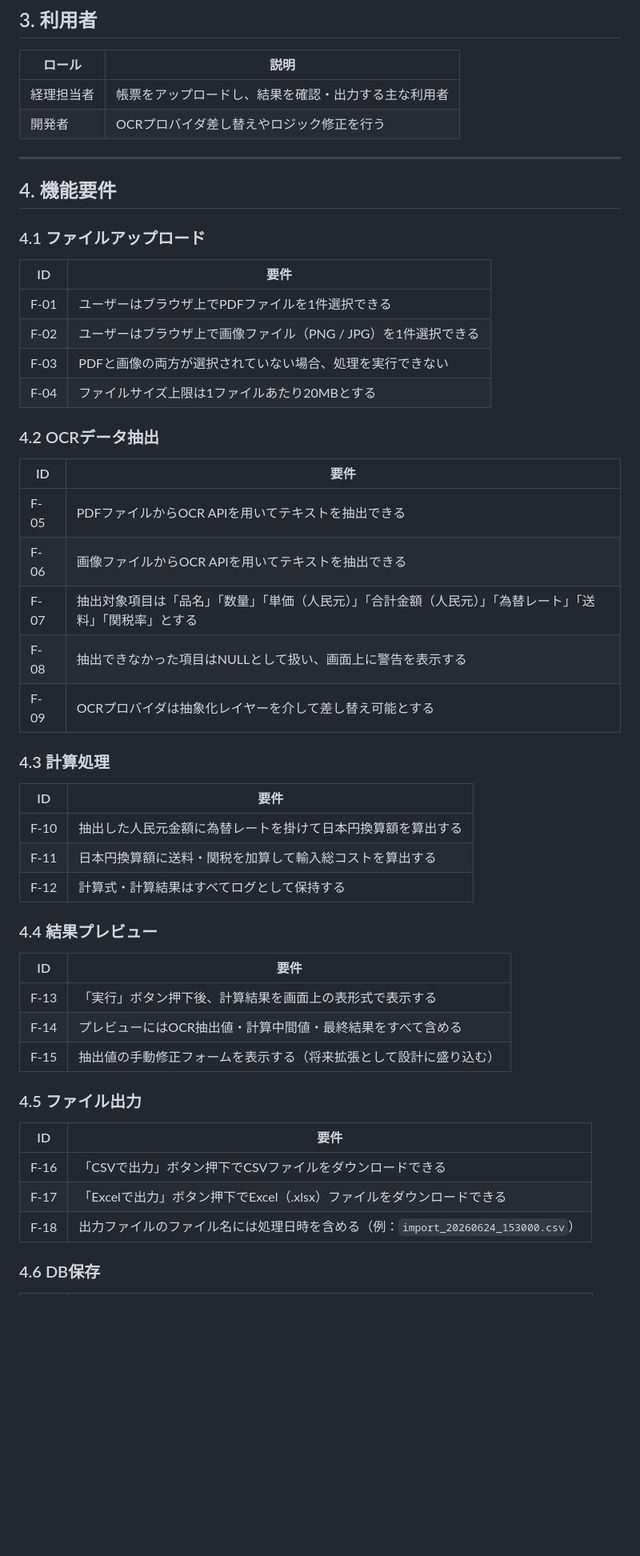
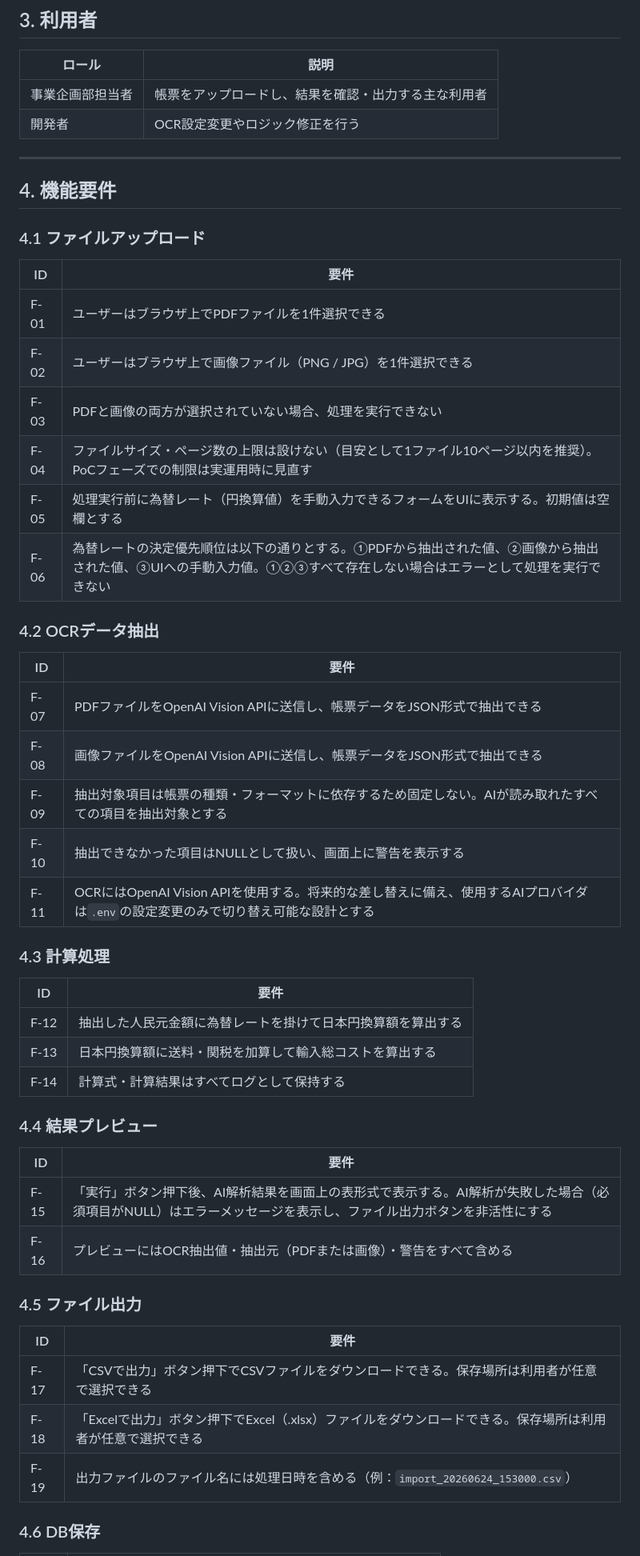
Before and after one commit to tsukasaniwa2024-ux/AIM_EVM_PoC, a Markdown page: 要件定義書.md, the part around one of its changes. Shown at 80% size. Rendered like a GitHub page; blank space fills up the shorter version.

Commit message:
docs: 要件定義書をfeature/ocr-extractorから反映

```diff
--- a/要件定義書.md
+++ b/要件定義書.md
@@ -41,8 +43,8 @@ AIM株式会社では中国から日本への輸入業務において、経理
 
 | ロール | 説明 |
 |--------|------|
-| 経理担当者 | 帳票をアップロードし、結果を確認・出力する主な利用者 |
-| 開発者 | OCRプロバイダ差し替えやロジック修正を行う |
+| 事業企画部担当者 | 帳票をアップロードし、結果を確認・出力する主な利用者 |
+| 開発者 | OCR設定変更やロジック修正を行う |
 
 ---
 
@@ -50,46 +52,47 @@ AIM株式会社では中国から日本への輸入業務において、経理
 
 ### 4.1 ファイルアップロード
 
-| ID | 要件 |
-|----|------|
+| ID     | 要件 |
+|--------|------|
 | F-01 | ユーザーはブラウザ上でPDFファイルを1件選択できる |
 | F-02 | ユーザーはブラウザ上で画像ファイル（PNG / JPG）を1件選択できる |
 | F-03 | PDFと画像の両方が選択されていない場合、処理を実行できない |
-| F-04 | ファイルサイズ上限は1ファイルあたり20MBとする |
+| F-04 | ファイルサイズ・ページ数の上限は設けない（目安として1ファイル10ページ以内を推奨）。PoCフェーズでの制限は実運用時に見直す |
+| F-05 | 処理実行前に為替レート（円換算値）を手動入力できるフォームをUIに表示する。初期値は空欄とする |
+| F-06 | 為替レートの決定優先順位は以下の通りとする。①PDFから抽出された値、②画像から抽出された値、③UIへの手動入力値。①②③すべて存在しない場合はエラーとして処理を実行できない |
 
 ### 4.2 OCRデータ抽出
 
-| ID | 要件 |
-|----|------|
-| F-05 | PDFファイルからOCR APIを用いてテキストを抽出できる |
-| F-06 | 画像ファイルからOCR APIを用いてテキストを抽出できる |
-| F-07 | 抽出対象項目は「品名」「数量」「単価（人民元）」「合計金額（人民元）」「為替レート」「送料」「関税率」とする |
-| F-08 | 抽出できなかった項目はNULLとして扱い、画面上に警告を表示する |
-| F-09 | OCRプロバイダは抽象化レイヤーを介して差し替え可能とする |
+| ID     | 要件 |
+|--------|------|
+| F-07 | PDFファイルをOpenAI Vision APIに送信し、帳票データをJSON形式で抽出できる |
+| F-08 | 画像ファイルをOpenAI Vision APIに送信し、帳票データをJSON形式で抽出できる |
+| F-09 | 抽出対象項目は帳票の種類・フォーマットに依存するため固定しない。AIが読み取れたすべての項目を抽出対象とする |
+| F-10 | 抽出できなかった項目はNULLとして扱い、画面上に警告を表示する |
+| F-11 | OCRにはOpenAI Vision APIを使用する。将来的な差し替えに備え、使用するAIプロバイダは`.env`の設定変更のみで切り替え可能な設計とする |
 
 ### 4.3 計算処理
 
-| ID | 要件 |
-|----|------|
-| F-10 | 抽出した人民元金額に為替レートを掛けて日本円換算額を算出する |
-| F-11 | 日本円換算額に送料・関税を加算して輸入総コストを算出する |
-| F-12 | 計算式・計算結果はすべてログとして保持する |
+| ID     | 要件 |
+|--------|------|
+| F-12 | 抽出した人民元金額に為替レートを掛けて日本円換算額を算出する |
+| F-13 | 日本円換算額に送料・関税を加算して輸入総コストを算出する |
+| F-14 | 計算式・計算結果はすべてログとして保持する |
 
 ### 4.4 結果プレビュー
 
-| ID | 要件 |
-|----|------|
-| F-13 | 「実行」ボタン押下後、計算結果を画面上の表形式で表示する |
-| F-14 | プレビューにはOCR抽出値・計算中間値・最終結果をすべて含める |
-| F-15 | 抽出値の手動修正フォームを表示する（将来拡張として設計に盛り込む） |
+| ID     | 要件 |
+|--------|------|
+| F-15 | 「実行」ボタン押下後、AI解析結果を画面上の表形式で表示する。AI解析が失敗した場合（必須項目がNULL）はエラーメッセージを表示し、ファイル出力ボタンを非活性にする |
+| F-16 | プレビューにはOCR抽出値・抽出元（PDFまたは画像）・警告をすべて含める |
 
 ### 4.5 ファイル出力
 
-| ID | 要件 |
-|----|------|
-| F-16 | 「CSVで出力」ボタン押下でCSVファイルをダウンロードできる |
-| F-17 | 「Excelで出力」ボタン押下でExcel（.xlsx）ファイルをダウンロードできる |
-| F-18 | 出力ファイルのファイル名には処理日時を含める（例：`import_20260624_153000.csv`） |
+| ID     | 要件 |
+|--------|------|
+| F-17 | 「CSVで出力」ボタン押下でCSVファイルをダウンロードできる。保存場所は利用者が任意で選択できる |
+| F-18 | 「Excelで出力」ボタン押下でExcel（.xlsx）ファイルをダウンロードできる。保存場所は利用者が任意で選択できる |
+| F-19 | 出力ファイルのファイル名には処理日時を含める（例：`import_20260624_153000.csv`） |
 
 ### 4.6 DB保存
 
```
Also changed, not shown: other parts of 要件定義書.md (+28 -23 lines).
